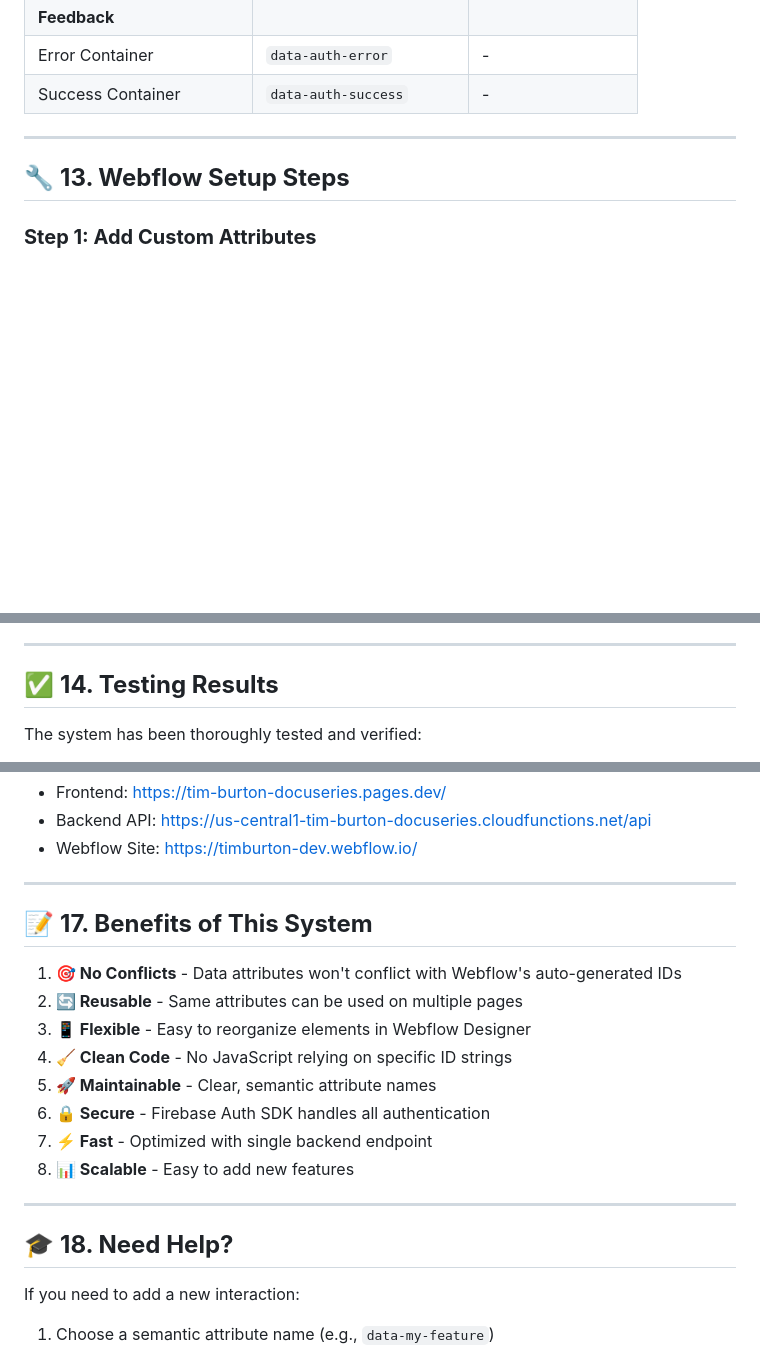
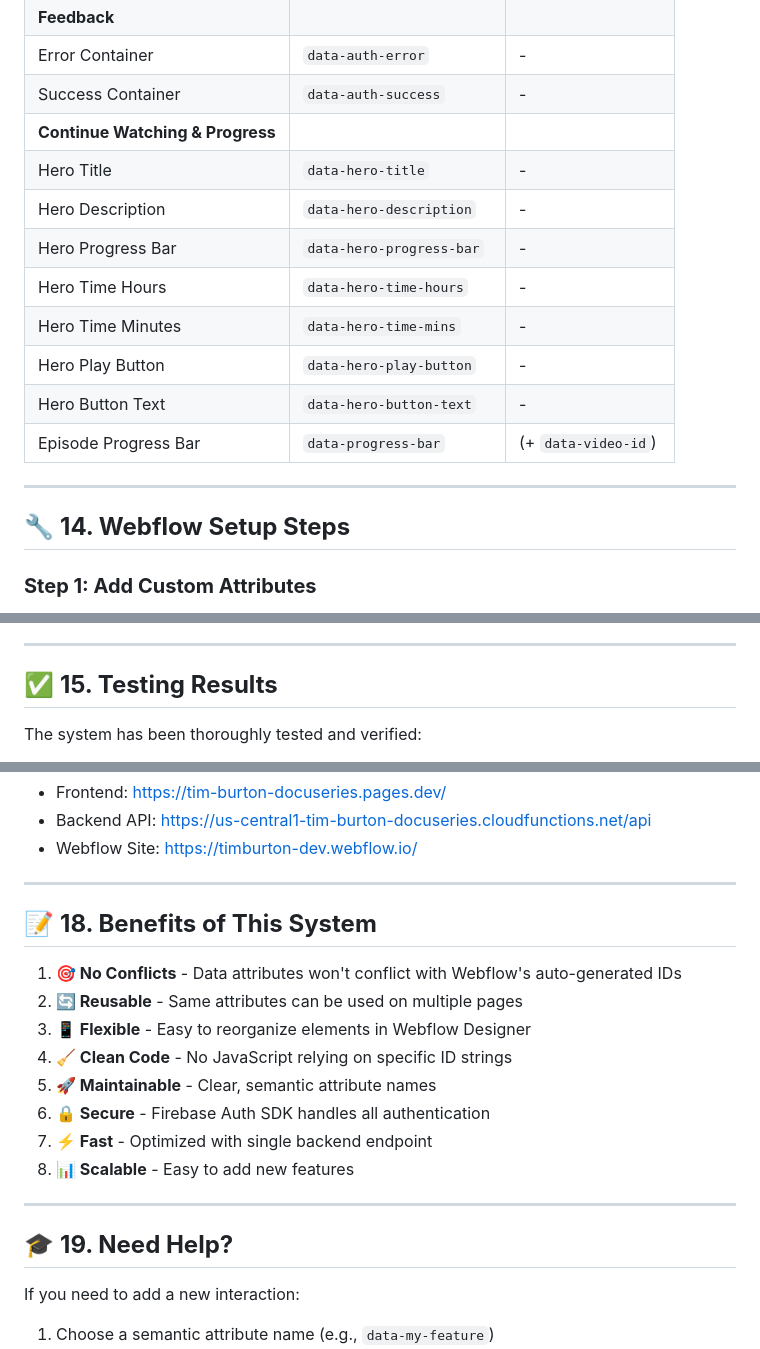
Before and after one commit to 8020admin/tim-burton-docuseries, a Markdown page: WEBFLOW_INTEGRATION.md, 3 parts joined by grey strips. GitHub-like rendering; blank space fills up the shorter version.

```diff
--- a/WEBFLOW_INTEGRATION.md
+++ b/WEBFLOW_INTEGRATION.md
@@ -1176,10 +1327,19 @@ Or edit `public/js/content-manager.js` directly and redeploy.
 | **Feedback** |
 | Error Container | `data-auth-error` | - |
 | Success Container | `data-auth-success` | - |
+| **Continue Watching & Progress** |
+| Hero Title | `data-hero-title` | - |
+| Hero Description | `data-hero-description` | - |
+| Hero Progress Bar | `data-hero-progress-bar` | - |
+| Hero Time Hours | `data-hero-time-hours` | - |
+| Hero Time Minutes | `data-hero-time-mins` | - |
+| Hero Play Button | `data-hero-play-button` | - |
+| Hero Button Text | `data-hero-button-text` | - |
+| Episode Progress Bar | `data-progress-bar` | (+ `data-video-id`) |
 
 ---
 
-## 🔧 **13. Webflow Setup Steps**
+## 🔧 **14. Webflow Setup Steps**
 
 ### **Step 1: Add Custom Attributes**
 1. Select any element in Webflow Designer
@@ -1201,7 +1361,7 @@ Or edit `public/js/content-manager.js` directly and redeploy.
 
 ---
 
-## ✅ **14. Testing Results**
+## ✅ **15. Testing Results**
 
 The system has been thoroughly tested and verified:
 
@@ -1290,7 +1450,7 @@ All core features are deployed and functional:
 
 ---
 
-## 📝 **17. Benefits of This System**
+## 📝 **18. Benefits of This System**
 
 1. **🎯 No Conflicts** - Data attributes won't conflict with Webflow's auto-generated IDs
 2. **🔄 Reusable** - Same attributes can be used on multiple pages
@@ -1303,7 +1463,7 @@ All core features are deployed and functional:
 
 ---
 
-## 🎓 **18. Need Help?**
+## 🎓 **19. Need Help?**
 
 If you need to add a new interaction:
 1. Choose a semantic attribute name (e.g., `data-my-feature`)
```
Also changed, not shown: other parts of WEBFLOW_INTEGRATION.md (+153 -2 lines), CONTINUE_WATCHING_WEBFLOW_GUIDE.md (deleted, +0 -285 lines).
